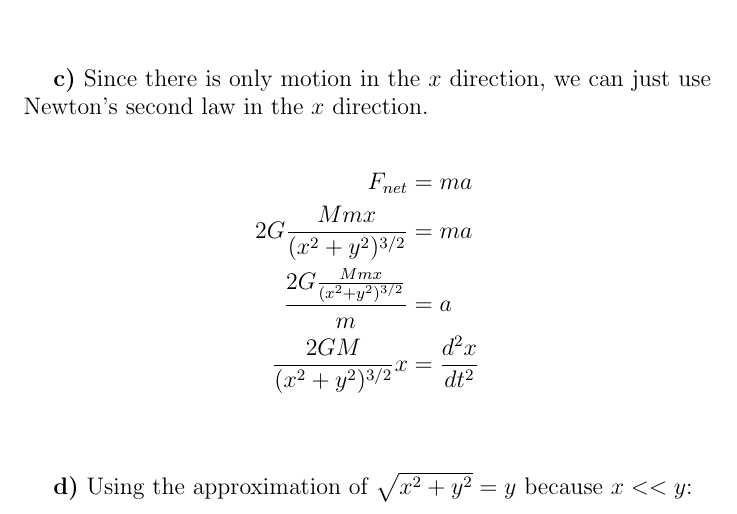
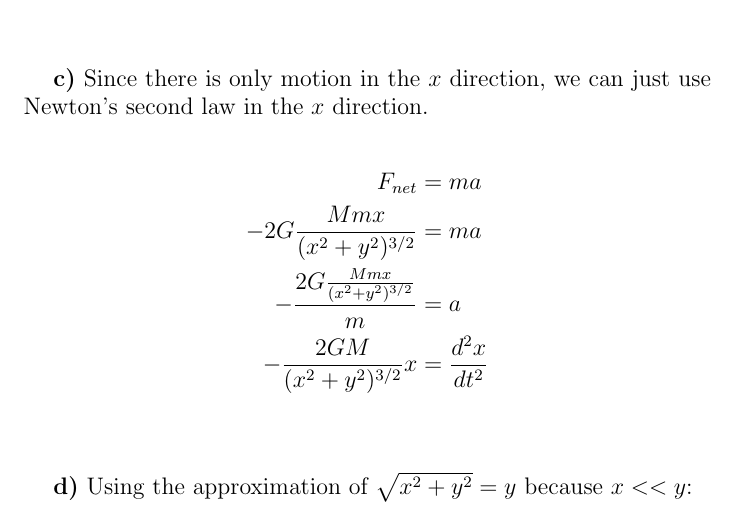
Before and after one commit to Illuminate-dev/schoolwork, a LaTeX document (physics/APPhysCTest2.tex): part of page 2 of 10, cut so that both start at the same text. Compiled offline with pdfLaTeX.

Commit message:
Update APPhysCTest2.tex - add negative signs for 1.d

```diff
--- a/physics/APPhysCTest2.tex
+++ b/physics/APPhysCTest2.tex
@@ -65,9 +65,9 @@ $$
 
 \begin{align*}
     F_{net} &= ma \\
-    2G\frac{Mm x}{(x^2+y^2)^{3/2}} &= ma \\
-    \frac{2G\frac{Mm x}{(x^2+y^2)^{3/2}}}{m} &= a\\
-    \frac{2GM}{(x^2+y^2)^{3/2}}x &= \frac{d^2x}{dt^2}
+    -2G\frac{Mm x}{(x^2+y^2)^{3/2}} &= ma \\
+    -\frac{2G\frac{Mm x}{(x^2+y^2)^{3/2}}}{m} &= a\\
+    -\frac{2GM}{(x^2+y^2)^{3/2}}x &= \frac{d^2x}{dt^2}
 \end{align*}
 
 \vspace{1cm}
```
Also changed, not shown: physics/APPhysCTest2.tex (4 more changed lines).
